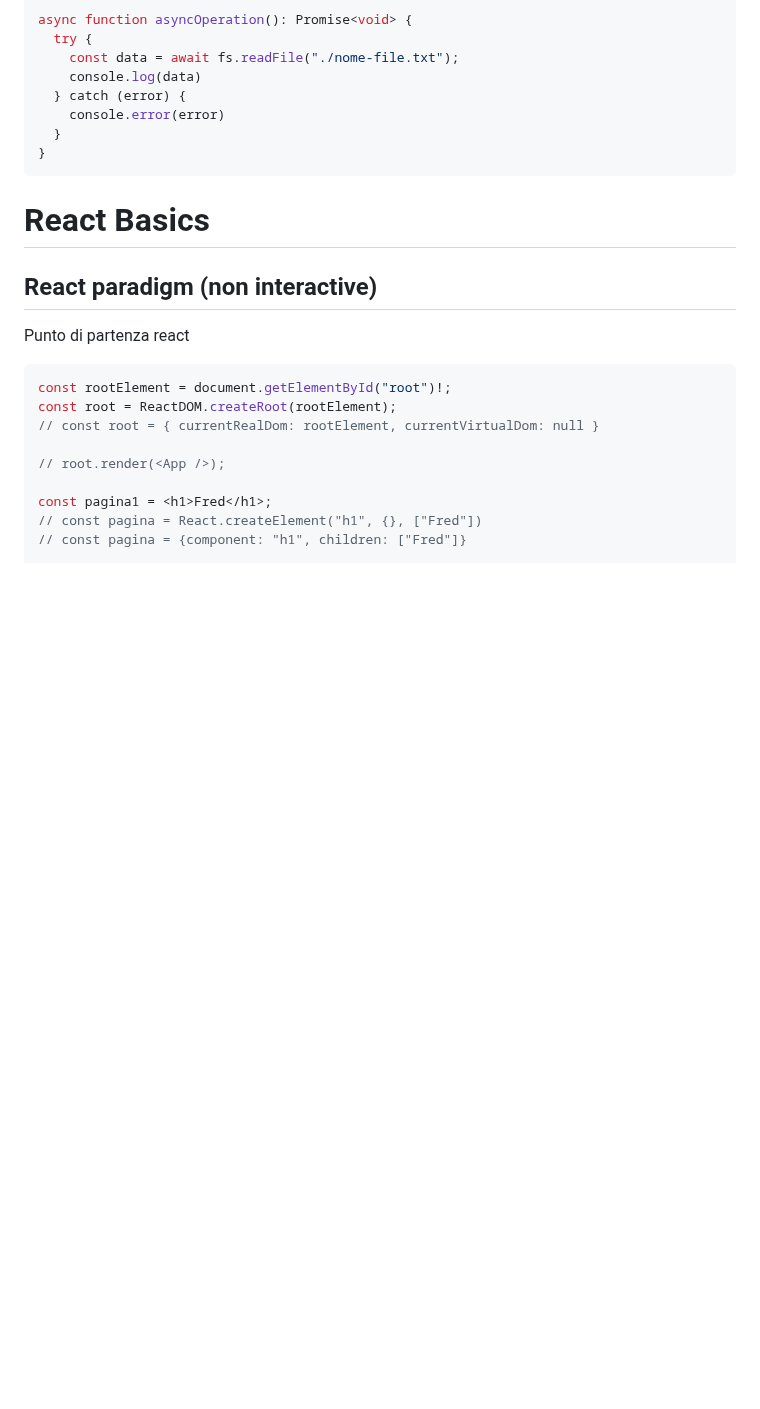
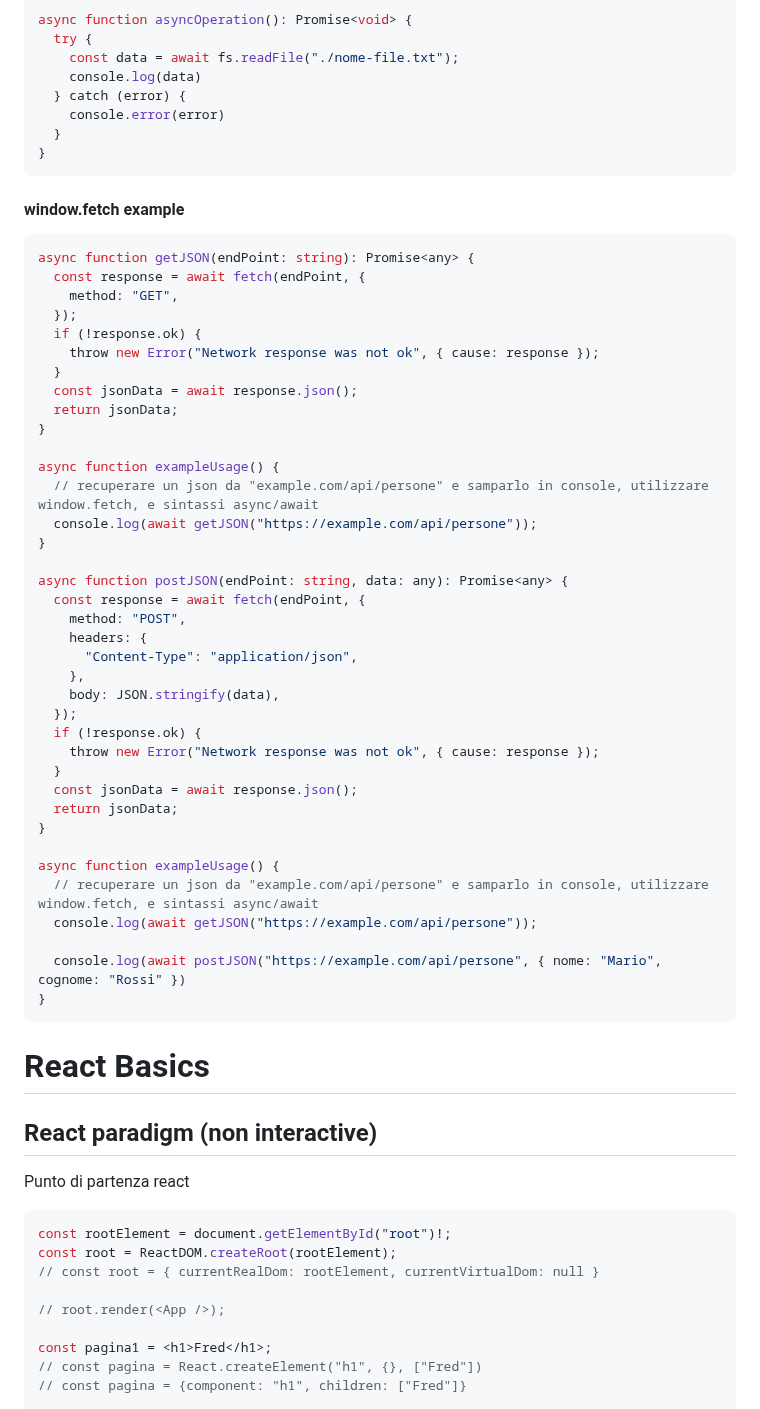
Before and after one commit to freddi301/react-materials, a Markdown page: Course.md, the part around the change. Drawn GitHub-style; blank space fills up the shorter version.

Commit message:
add: fetch example

````diff
--- a/Course.md
+++ b/Course.md
@@ -1746,6 +1746,48 @@ async function asyncOperation(): Promise<void> {
   } catch (error) {
     console.error(error)
   }
+}
+```
+
+#### window.fetch example
+
+```typescript
+async function getJSON(endPoint: string): Promise<any> {
+  const response = await fetch(endPoint, {
+    method: "GET",
+  });
+  if (!response.ok) {
+    throw new Error("Network response was not ok", { cause: response });
+  }
+  const jsonData = await response.json();
+  return jsonData;
+}
+
+async function exampleUsage() {
+  // recuperare un json da "example.com/api/persone" e samparlo in console, utilizzare window.fetch, e sintassi async/await
+  console.log(await getJSON("https://example.com/api/persone"));
+}
+
+async function postJSON(endPoint: string, data: any): Promise<any> {
+  const response = await fetch(endPoint, {
+    method: "POST",
+    headers: {
+      "Content-Type": "application/json",
+    },
+    body: JSON.stringify(data),
+  });
+  if (!response.ok) {
+    throw new Error("Network response was not ok", { cause: response });
+  }
+  const jsonData = await response.json();
+  return jsonData;
+}
+
+async function exampleUsage() {
+  // recuperare un json da "example.com/api/persone" e samparlo in console, utilizzare window.fetch, e sintassi async/await
+  console.log(await getJSON("https://example.com/api/persone"));
+
+  console.log(await postJSON("https://example.com/api/persone", { nome: "Mario", cognome: "Rossi" })
 }
 ```
 
````
